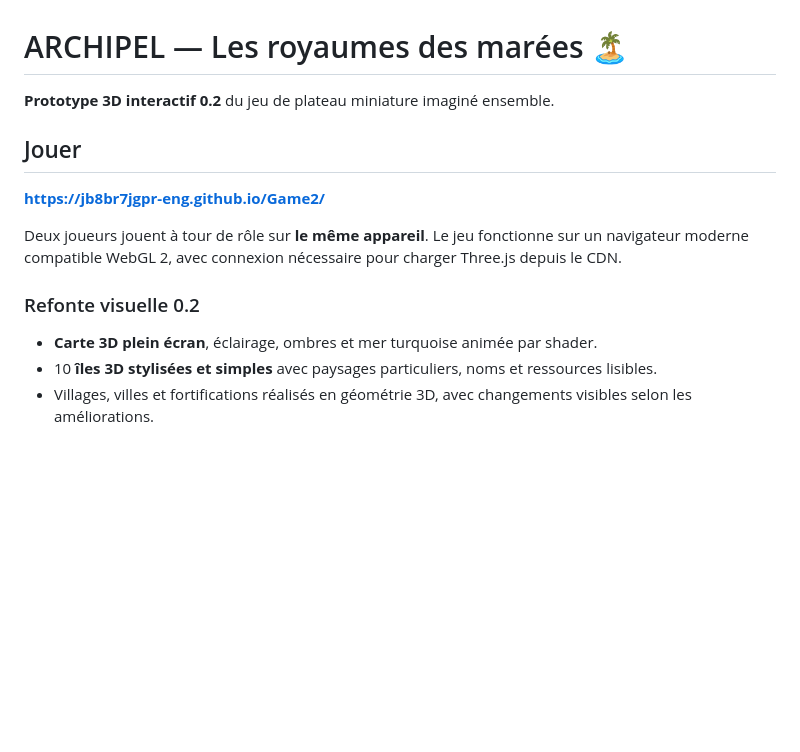
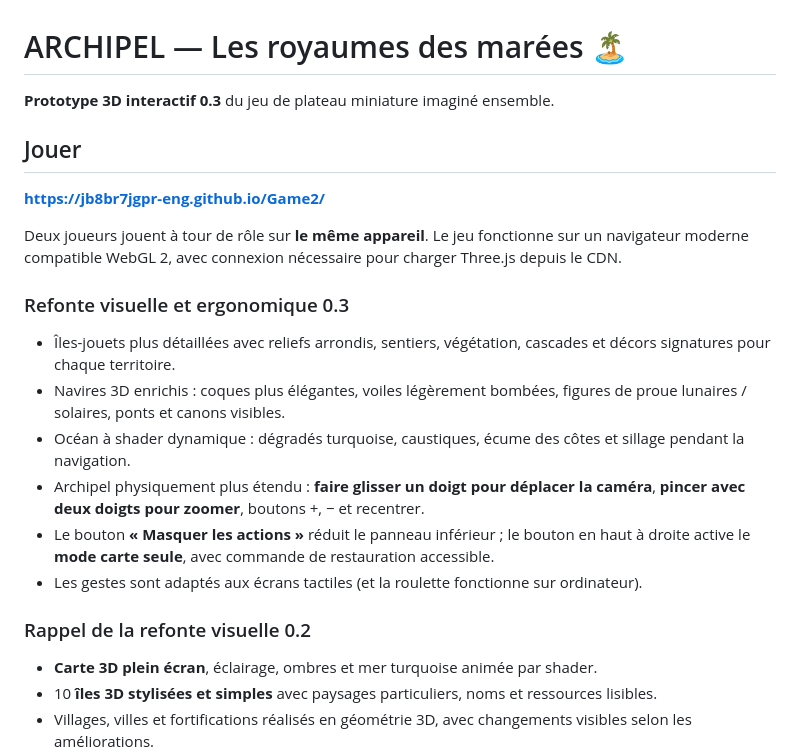
Before and after one commit to jb8br7jgpr-eng/Game2, a Markdown page: README.md, the part around the change. Rendered like a GitHub page; blank space fills up the shorter version.

Commit message:
docs: Archipel v0.3 touch gestures camera and improved diorama models

```diff
--- a/README.md
+++ b/README.md
@@ -1,6 +1,6 @@
 # ARCHIPEL — Les royaumes des marées 🏝️
 
-**Prototype 3D interactif 0.2** du jeu de plateau miniature imaginé ensemble.
+**Prototype 3D interactif 0.3** du jeu de plateau miniature imaginé ensemble.
 
 ## Jouer
 
@@ -8,7 +8,15 @@
 
 Deux joueurs jouent à tour de rôle sur **le même appareil**. Le jeu fonctionne sur un navigateur moderne compatible WebGL 2, avec connexion nécessaire pour charger Three.js depuis le CDN.
 
-### Refonte visuelle 0.2
+### Refonte visuelle et ergonomique 0.3
+- Îles-jouets plus détaillées avec reliefs arrondis, sentiers, végétation, cascades et décors signatures pour chaque territoire.
+- Navires 3D enrichis : coques plus élégantes, voiles légèrement bombées, figures de proue lunaires / solaires, ponts et canons visibles.
+- Océan à shader dynamique : dégradés turquoise, caustiques, écume des côtes et sillage pendant la navigation.
+- Archipel physiquement plus étendu : **faire glisser un doigt pour déplacer la caméra**, **pincer avec deux doigts pour zoomer**, boutons +, − et recentrer.
+- Le bouton **« Masquer les actions »** réduit le panneau inférieur ; le bouton en haut à droite active le **mode carte seule**, avec commande de restauration accessible.
+- Les gestes sont adaptés aux écrans tactiles (et la roulette fonctionne sur ordinateur).
+
+### Rappel de la refonte visuelle 0.2
 - **Carte 3D plein écran**, éclairage, ombres et mer turquoise animée par shader.
 - 10 **îles 3D stylisées et simples** avec paysages particuliers, noms et ressources lisibles.
 - Villages, villes et fortifications réalisés en géométrie 3D, avec changements visibles selon les améliorations.
```
